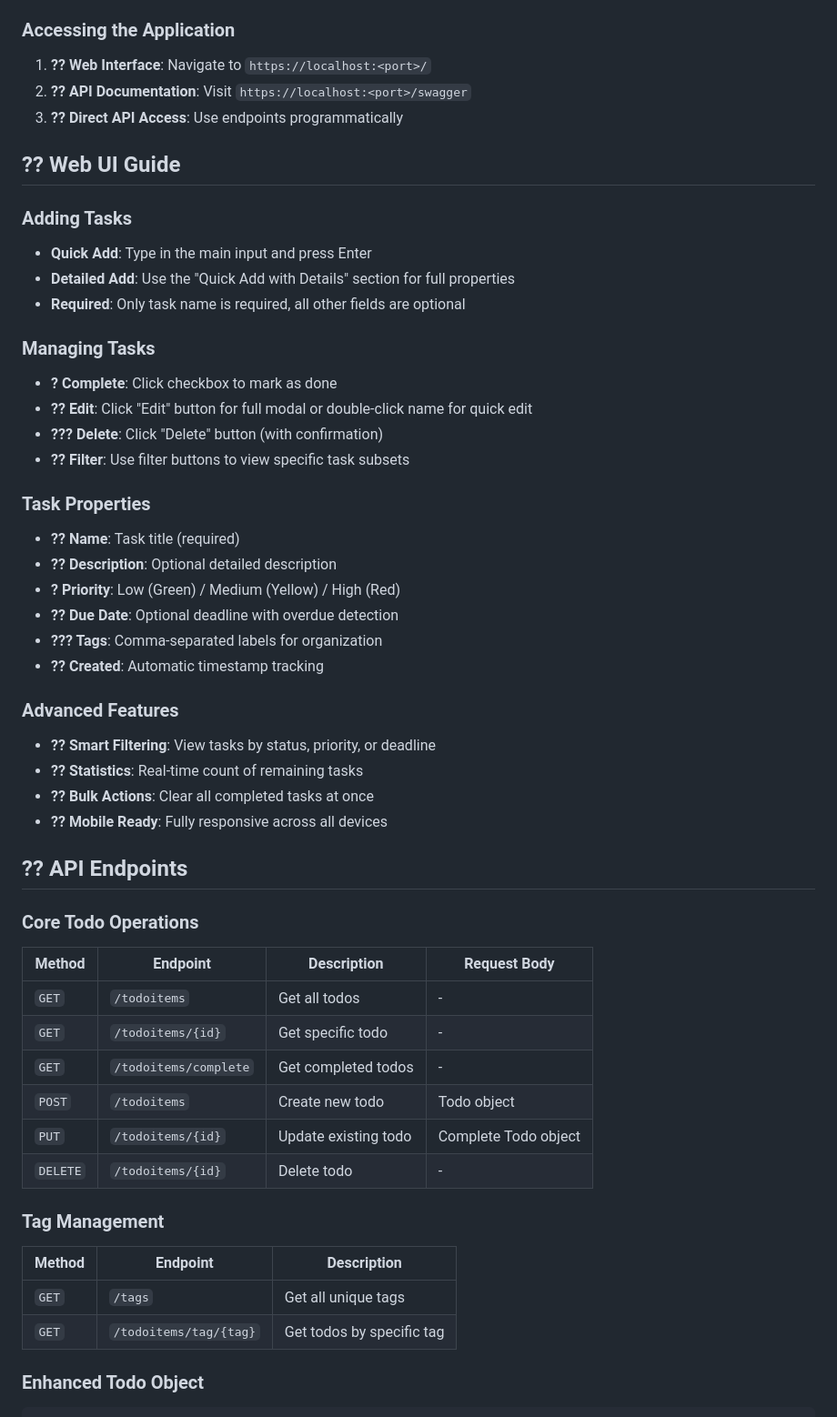
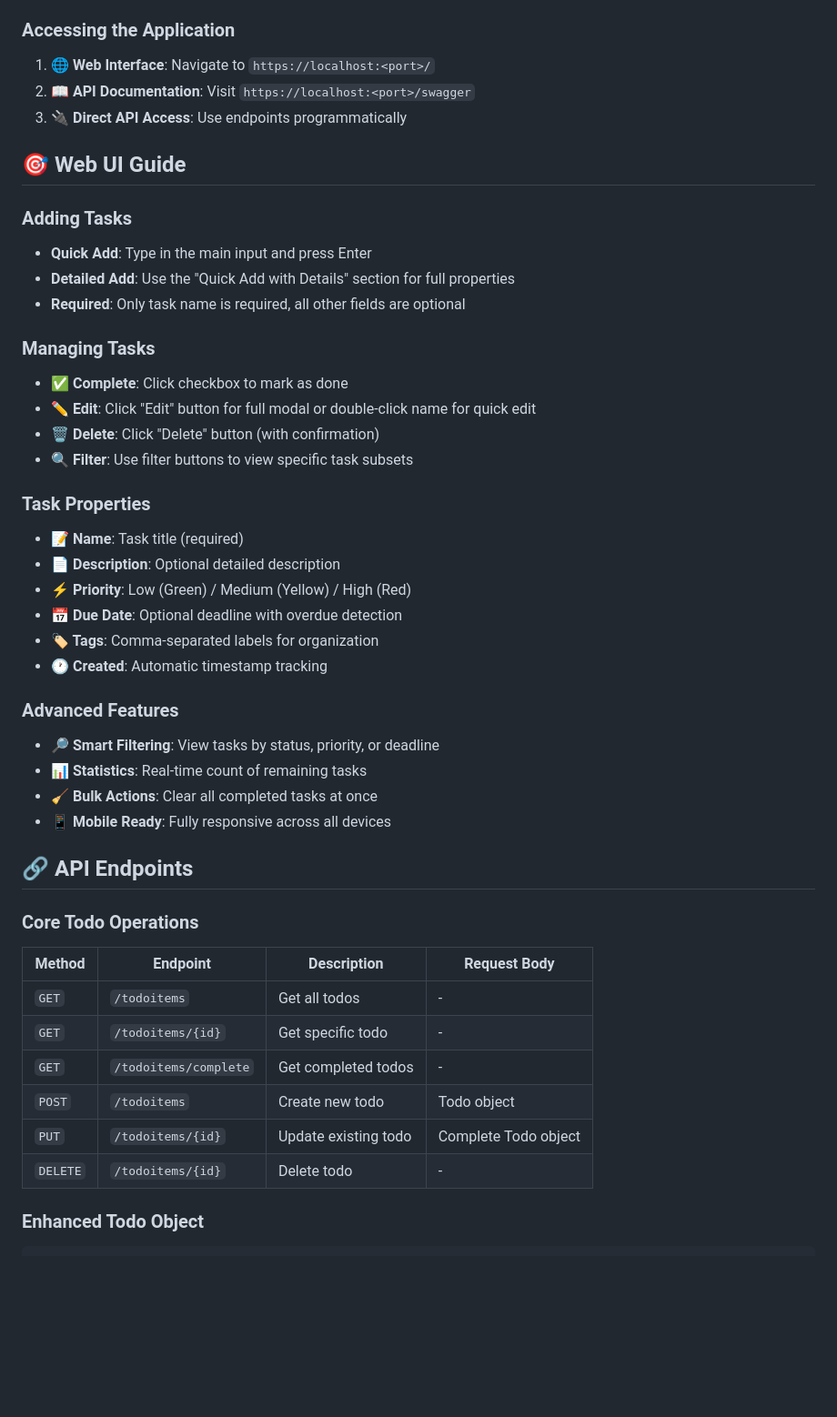
Before and after one commit to horbunovaolena/ToDo, a Markdown page: README.md, the part around one of its changes. Shown at 91% size. GitHub-like rendering; blank space fills up the shorter version.

````diff
--- a/README.md
+++ b/README.md
@@ -89,9 +115,9 @@ The application will start on dynamic Kestrel ports (typically `https://localhos
 ### **Accessing the Application**
-1. **?? Web Interface**: Navigate to `https://localhost:<port>/`
-2. **?? API Documentation**: Visit `https://localhost:<port>/swagger`
-3. **?? Direct API Access**: Use endpoints programmatically
+1. **🌐 Web Interface**: Navigate to `https://localhost:<port>/`
+2. **📖 API Documentation**: Visit `https://localhost:<port>/swagger`
+3. **🔌 Direct API Access**: Use endpoints programmatically
 
-## ?? Web UI Guide
+## 🎯 Web UI Guide
 
 ### **Adding Tasks**
 - **Quick Add**: Type in the main input and press Enter
@@ -99,26 +125,26 @@ The application will start on dynamic Kestrel ports (typically `https://localhos
 - **Required**: Only task name is required, all other fields are optional
 
 ### **Managing Tasks**
-- **? Complete**: Click checkbox to mark as done
-- **?? Edit**: Click "Edit" button for full modal or double-click name for quick edit
-- **??? Delete**: Click "Delete" button (with confirmation)
-- **?? Filter**: Use filter buttons to view specific task subsets
+- **✅ Complete**: Click checkbox to mark as done
+- **✏️ Edit**: Click "Edit" button for full modal or double-click name for quick edit
+- **🗑️ Delete**: Click "Delete" button (with confirmation)
+- **🔍 Filter**: Use filter buttons to view specific task subsets
 
 ### **Task Properties**
-- **?? Name**: Task title (required)
-- **?? Description**: Optional detailed description
-- **? Priority**: Low (Green) / Medium (Yellow) / High (Red)
-- **?? Due Date**: Optional deadline with overdue detection
-- **??? Tags**: Comma-separated labels for organization
-- **?? Created**: Automatic timestamp tracking
+- **📝 Name**: Task title (required)
+- **📄 Description**: Optional detailed description
+- **⚡ Priority**: Low (Green) / Medium (Yellow) / High (Red)
+- **📅 Due Date**: Optional deadline with overdue detection
+- **🏷️ Tags**: Comma-separated labels for organization
+- **🕐 Created**: Automatic timestamp tracking
 
 ### **Advanced Features**
-- **?? Smart Filtering**: View tasks by status, priority, or deadline
-- **?? Statistics**: Real-time count of remaining tasks
-- **?? Bulk Actions**: Clear all completed tasks at once
-- **?? Mobile Ready**: Fully responsive across all devices
+- **🔎 Smart Filtering**: View tasks by status, priority, or deadline
+- **📊 Statistics**: Real-time count of remaining tasks
+- **🧹 Bulk Actions**: Clear all completed tasks at once
+- **📱 Mobile Ready**: Fully responsive across all devices
 
-## ?? API Endpoints
+## 🔗 API Endpoints
 
 ### **Core Todo Operations**
 | Method | Endpoint | Description | Request Body |
@@ -129,12 +155,6 @@ The application will start on dynamic Kestrel ports (typically `https://localhos
 | `POST` | `/todoitems` | Create new todo | Todo object |
 | `PUT` | `/todoitems/{id}` | Update existing todo | Complete Todo object |
 | `DELETE` | `/todoitems/{id}` | Delete todo | - |
-
-### **Tag Management**
-| Method | Endpoint | Description |
-|--------|----------|-------------|
-| `GET` | `/tags` | Get all unique tags |
-| `GET` | `/todoitems/tag/{tag}` | Get todos by specific tag |
 
 ### **Enhanced Todo Object**
 ```json
````
Also changed, not shown: other parts of README.md (+116 -50 lines).
